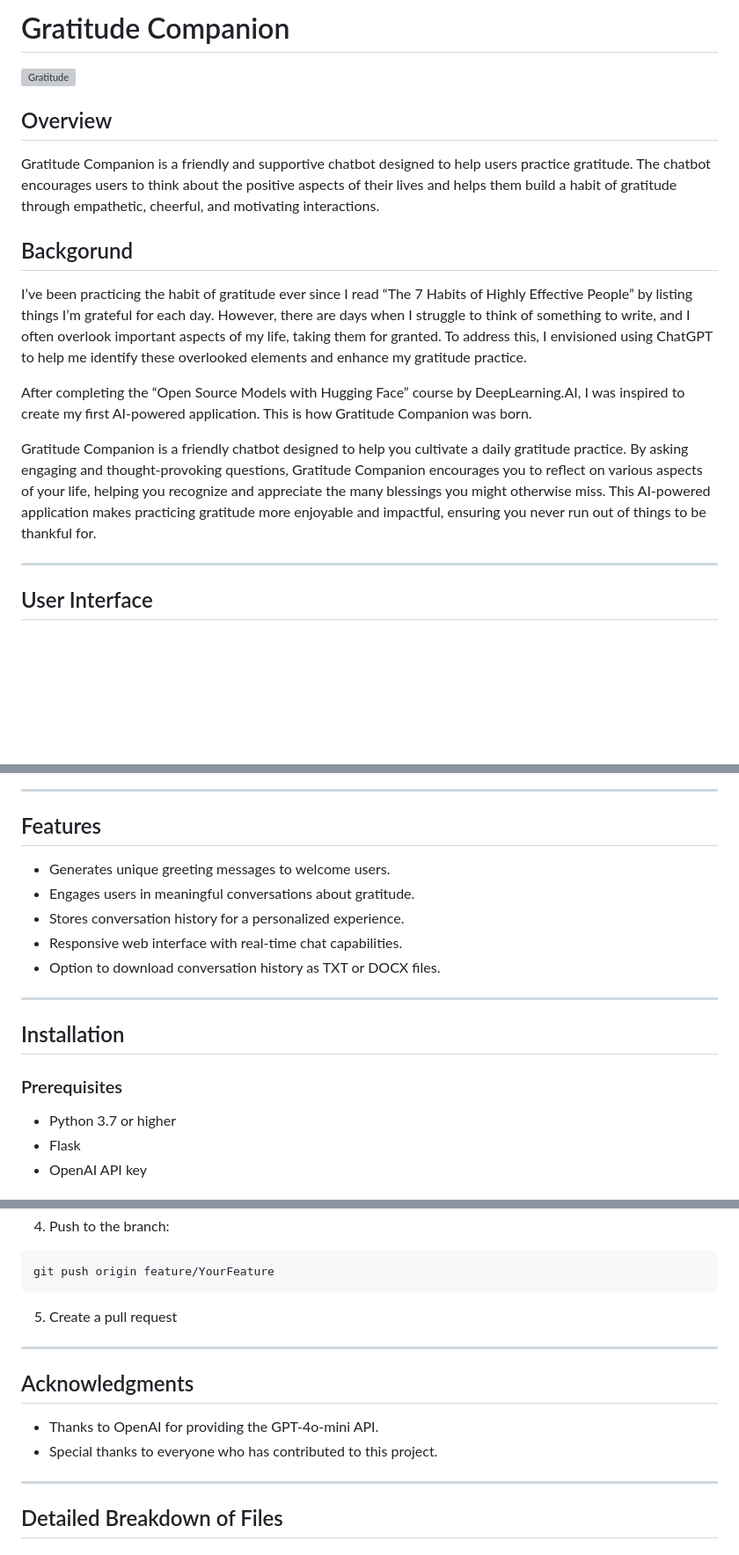
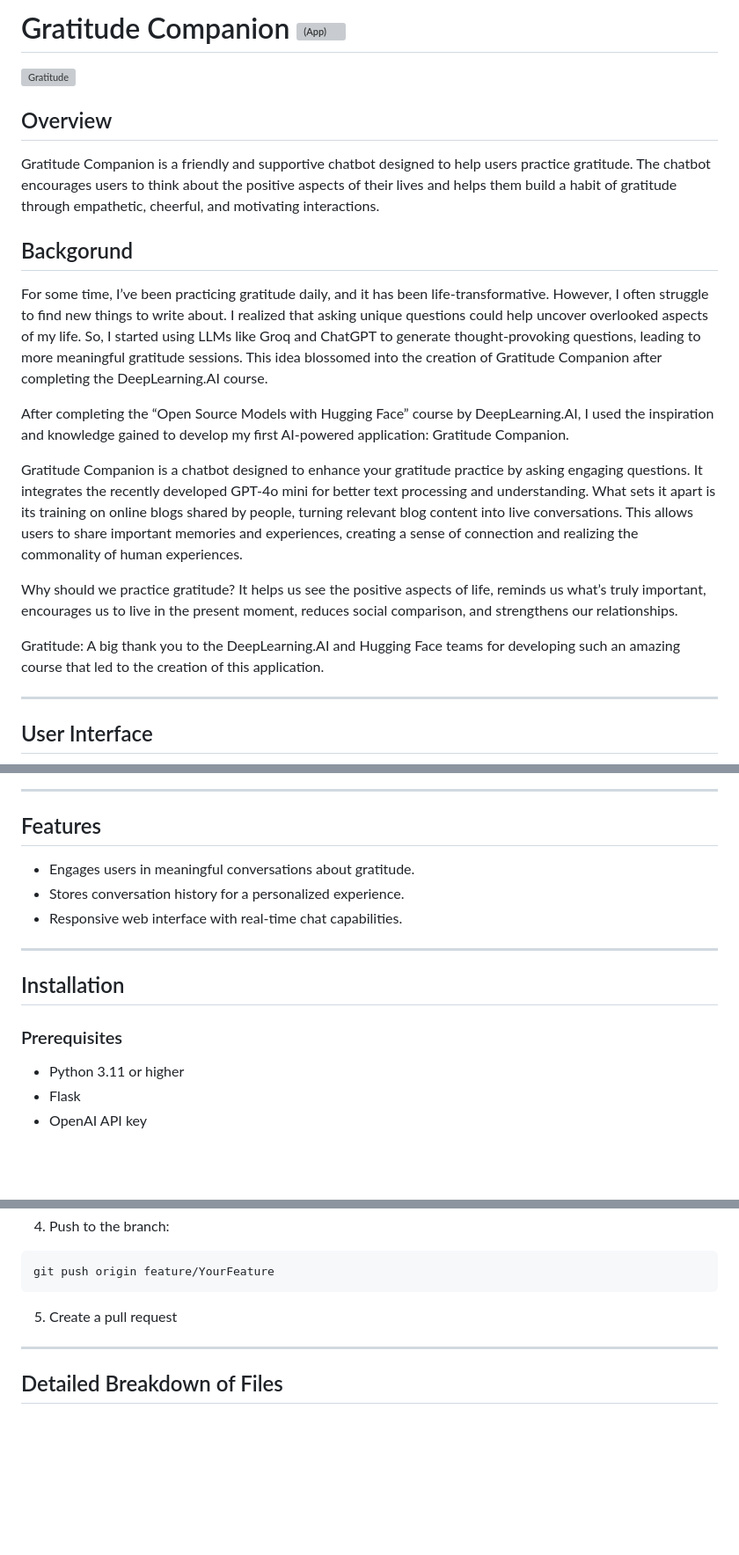
Before and after one commit to KhaledAlrashi1/Gratitude-Companion, a Markdown page: README.md, 3 parts joined by grey strips. Shown at 88% size. Drawn GitHub-style; blank space fills up the shorter version; grey boxes are pictures that could not be loaded.

```diff
--- a/README.md
+++ b/README.md
@@ -1,4 +1,4 @@
-# Gratitude Companion
+# Gratitude Companion ![(App)](https://gratitude-companion-8017c39a85f8.herokuapp.com/)
 ![Gratitude](/images/Gratitude.png)
 
 ## Overview
@@ -6,11 +6,15 @@ Gratitude Companion is a friendly and supportive chatbot designed to help users
 
 
 ## Backgorund
-I’ve been practicing the habit of gratitude ever since I read “The 7 Habits of Highly Effective People” by listing things I’m grateful for each day. However, there are days when I struggle to think of something to write, and I often overlook important aspects of my life, taking them for granted. To address this, I envisioned using ChatGPT to help me identify these overlooked elements and enhance my gratitude practice.
+For some time, I’ve been practicing gratitude daily, and it has been life-transformative. However, I often struggle to find new things to write about. I realized that asking unique questions could help uncover overlooked aspects of my life. So, I started using LLMs like Groq and ChatGPT to generate thought-provoking questions, leading to more meaningful gratitude sessions. This idea blossomed into the creation of Gratitude Companion after completing the DeepLearning.AI course.
 
-After completing the “Open Source Models with Hugging Face” course by DeepLearning.AI, I was inspired to create my first AI-powered application. This is how Gratitude Companion was born.
+After completing the “Open Source Models with Hugging Face” course by DeepLearning.AI, I used the inspiration and knowledge gained to develop my first AI-powered application: Gratitude Companion.
 
-Gratitude Companion is a friendly chatbot designed to help you cultivate a daily gratitude practice. By asking engaging and thought-provoking questions, Gratitude Companion encourages you to reflect on various aspects of your life, helping you recognize and appreciate the many blessings you might otherwise miss. This AI-powered application makes practicing gratitude more enjoyable and impactful, ensuring you never run out of things to be thankful for.
+Gratitude Companion is a chatbot designed to enhance your gratitude practice by asking engaging questions. It integrates the recently developed GPT-4o mini for better text processing and understanding. What sets it apart is its training on online blogs shared by people, turning relevant blog content into live conversations. This allows users to share important memories and experiences, creating a sense of connection and realizing the commonality of human experiences.
+
+Why should we practice gratitude? It helps us see the positive aspects of life, reminds us what’s truly important, encourages us to live in the present moment, reduces social comparison, and strengthens our relationships.
+
+Gratitude: A big thank you to the DeepLearning.AI and Hugging Face teams for developing such an amazing course that led to the creation of this application.
 
 ---
 
@@ -21,18 +25,16 @@ Gratitude Companion is a friendly chatbot designed to help you cultivate a daily
 ---
 ## Features
 
-- Generates unique greeting messages to welcome users.
 - Engages users in meaningful conversations about gratitude.
 - Stores conversation history for a personalized experience.
 - Responsive web interface with real-time chat capabilities.
-- Option to download conversation history as TXT or DOCX files.
 
 ---
 ## Installation
 
 ### Prerequisites
 
-- Python 3.7 or higher
+- Python 3.11 or higher
 - Flask
 - OpenAI API key
 
@@ -121,12 +123,6 @@ git push origin feature/YourFeature
 5. Create a pull request
 
 ---
-## Acknowledgments
-
-- Thanks to OpenAI for providing the GPT-4o-mini API.
-- Special thanks to everyone who has contributed to this project.
-
----
 ## Detailed Breakdown of Files
 
 ### app.py
```
